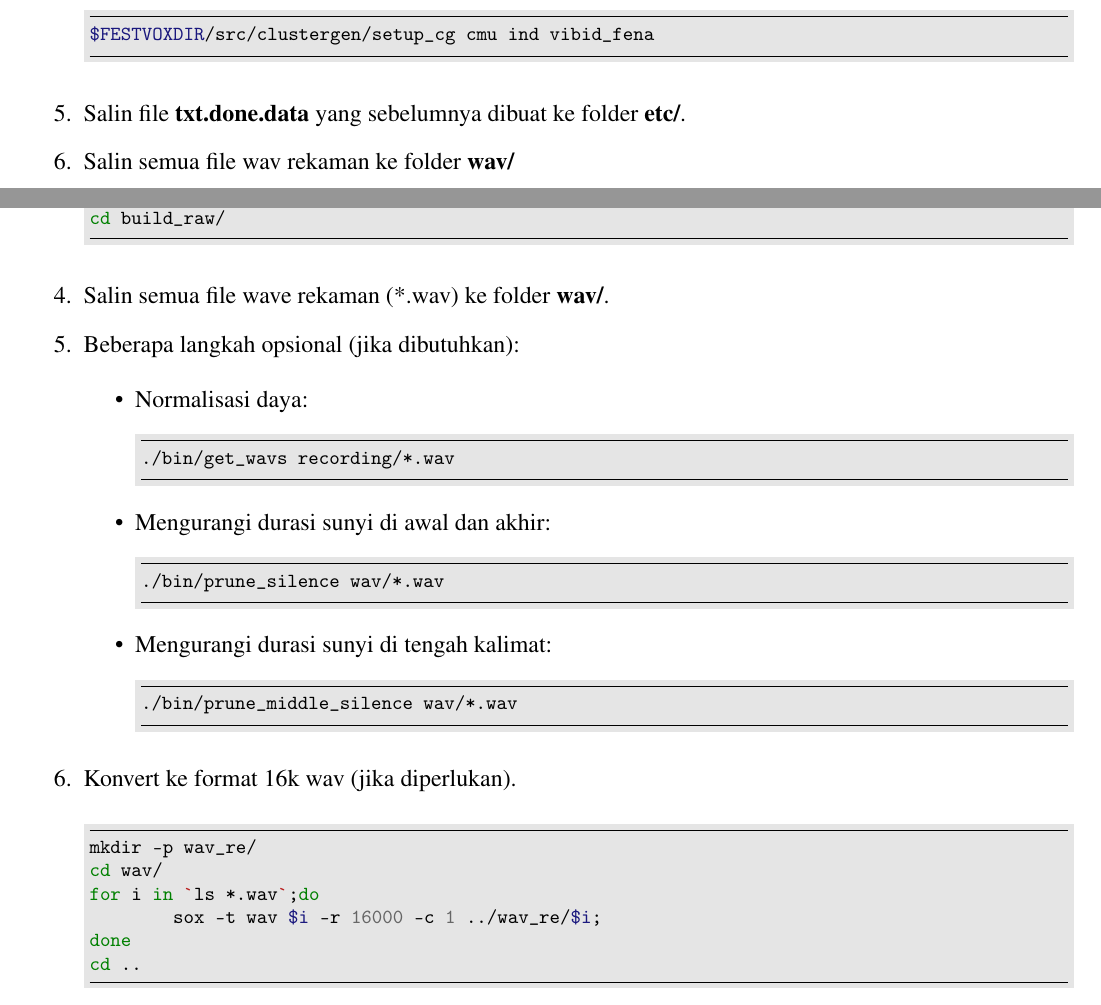
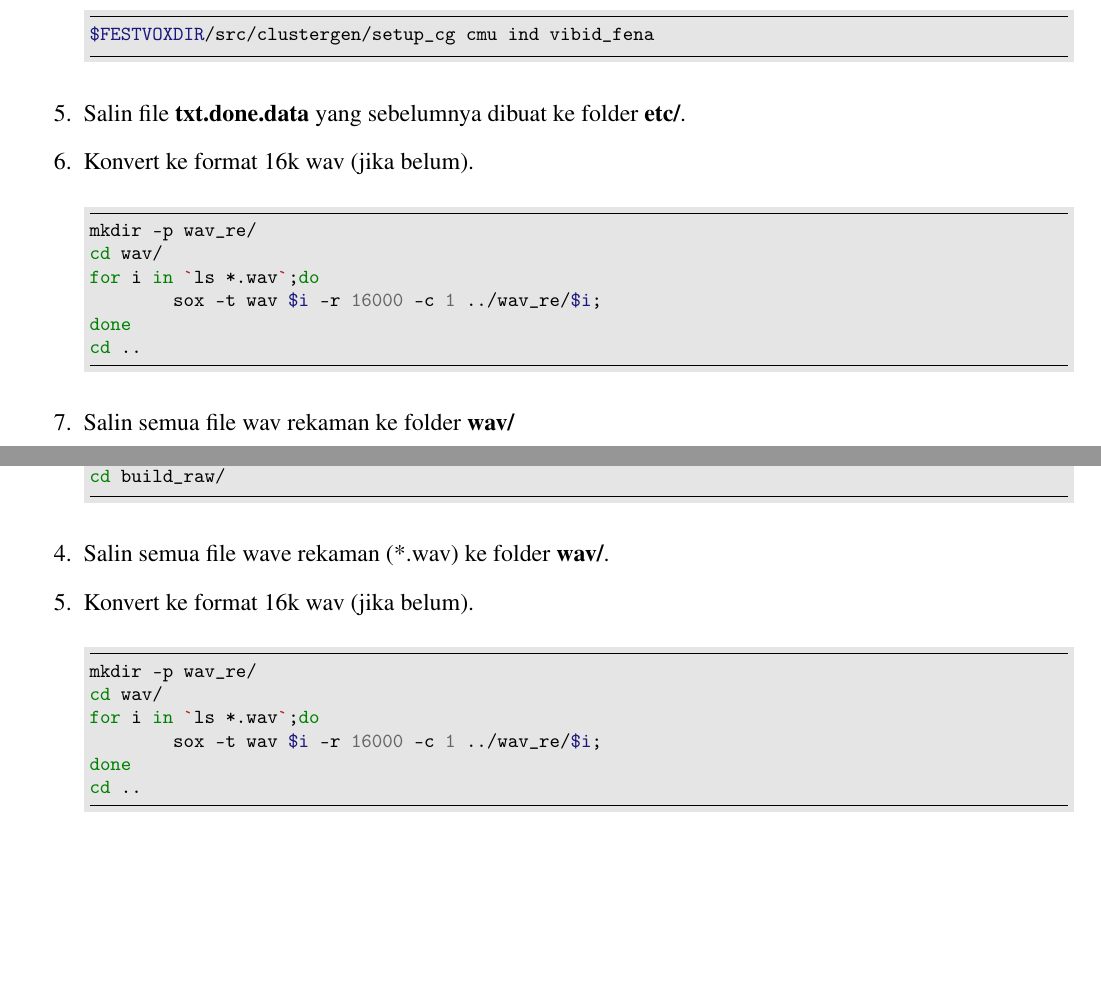
Before and after one commit to mekatronik-achmadi/hts_grapheme, a LaTeX document (panduan/panduan.tex): two parts of pages 21 and 23 of 37 before the commit and two parts of pages 21 and 23 of 39 after it, joined at a grey line, cut so that both start at the same text, the shorter picture padded with empty space. Compiled offline with pdfLaTeX; a LaTeX package or settings file that is missing is left out.

Commit message:
prune silence doesn't works

```diff
--- a/panduan/panduan.tex
+++ b/panduan/panduan.tex
@@ -875,3 +875,12 @@ $FESTVOXDIR/src/clustergen/setup_cg cmu ind vibid_fena
 
 		\item Salin file \textbf{txt.done.data} yang sebelumnya dibuat ke folder \textbf{etc/}.
 
+		\item Konvert ke format 16k wav (jika belum).
+		\begin{minted}[frame=lines,framesep=2mm,fontsize=\footnotesize,bgcolor=LightGray]{bash}
+mkdir -p wav_re/
+cd wav/
+for i in `ls *.wav`;do
+	sox -t wav $i -r 16000 -c 1 ../wav_re/$i;
+done
+cd ..
+		\end{minted}
@@ -887 +891,0 @@ $FESTVOXDIR/src/clustergen/setup_cg cmu ind vibid_fena
-./bin/get_wavs recording/*.wav
@@ -892 +891,0 @@ $FESTVOXDIR/src/clustergen/setup_cg cmu ind vibid_fena
-./bin/prune_silence wav/*.wav
@@ -897,7 +892,23 @@ $FESTVOXDIR/src/clustergen/setup_cg cmu ind vibid_fena
-./bin/prune_middle_silence wav/*.wav
-			\end{minted}
-
-		\end{itemize}
+%		\item Beberapa langkah opsional (jika dibutuhkan):
+%
+%		\begin{itemize}
+%			\item Normalisasi daya:
+%			\begin{minted}[frame=lines,framesep=2mm,fontsize=\footnotesize,bgcolor=LightGray]{bash}
+%mkdir -p wav/
+%./bin/get_wavs recording/*.wav
+%			\end{minted}
+%
+%			\item Mengurangi durasi sunyi di awal dan akhir:
+%			\begin{minted}[frame=lines,framesep=2mm,fontsize=\footnotesize,bgcolor=LightGray]{bash}
+%./bin/prune_silence wav/*.wav
+%			\end{minted}
+%
+%			\item Mengurangi durasi sunyi di tengah kalimat:
+%			\begin{minted}[frame=lines,framesep=2mm,fontsize=\footnotesize,bgcolor=LightGray]{bash}
+%./bin/prune_middle_silences wav/*.wav
+%			\end{minted}
+%
+%		\end{itemize}
 
 		\item Set pilihan bahasa ke \textbf{Grapheme}.
 		\begin{minted}[frame=lines,framesep=2mm,fontsize=\footnotesize,bgcolor=LightGray]{bash}
@@ -1004,27 +1015,28 @@ cd build_raw/
 
 		\item Salin semua file wave rekaman (*.wav) ke folder \textbf{wav/}.
 
-		\item Beberapa langkah opsional (jika dibutuhkan):
-
-		\begin{itemize}
-			\item Normalisasi daya:
-			\begin{minted}[frame=lines,framesep=2mm,fontsize=\footnotesize,bgcolor=LightGray]{bash}
-./bin/get_wavs recording/*.wav
-			\end{minted}
-
-			\item Mengurangi durasi sunyi di awal dan akhir:
-			\begin{minted}[frame=lines,framesep=2mm,fontsize=\footnotesize,bgcolor=LightGray]{bash}
-./bin/prune_silence wav/*.wav
-			\end{minted}
-
-			\item Mengurangi durasi sunyi di tengah kalimat:
-			\begin{minted}[frame=lines,framesep=2mm,fontsize=\footnotesize,bgcolor=LightGray]{bash}
-./bin/prune_middle_silence wav/*.wav
-			\end{minted}
-
-		\end{itemize}
-
-		\item Konvert ke format 16k wav (jika diperlukan).
+%		\item Beberapa langkah opsional (jika dibutuhkan):
+%
+%		\begin{itemize}
+%			\item Normalisasi daya:
+%			\begin{minted}[frame=lines,framesep=2mm,fontsize=\footnotesize,bgcolor=LightGray]{bash}
+%./bin/get_wavs recording/*.wav
+%			\end{minted}
+%
+%			\item Mengurangi durasi sunyi di awal dan akhir:
+%			\begin{minted}[frame=lines,framesep=2mm,fontsize=\footnotesize,bgcolor=LightGray]{bash}
+%mkdir -p wav/
+%./bin/prune_silences wav/*.wav
+%			\end{minted}
+%
+%			\item Mengurangi durasi sunyi di tengah kalimat:
+%			\begin{minted}[frame=lines,framesep=2mm,fontsize=\footnotesize,bgcolor=LightGray]{bash}
+%./bin/prune_middle_silence wav/*.wav
+%			\end{minted}
+%
+%		\end{itemize}
+
+		\item Konvert ke format 16k wav (jika belum).
 		\begin{minted}[frame=lines,framesep=2mm,fontsize=\footnotesize,bgcolor=LightGray]{bash}
 mkdir -p wav_re/
 cd wav/
```
Also changed, not shown: panduan/panduan.tex (24 more changed lines).
